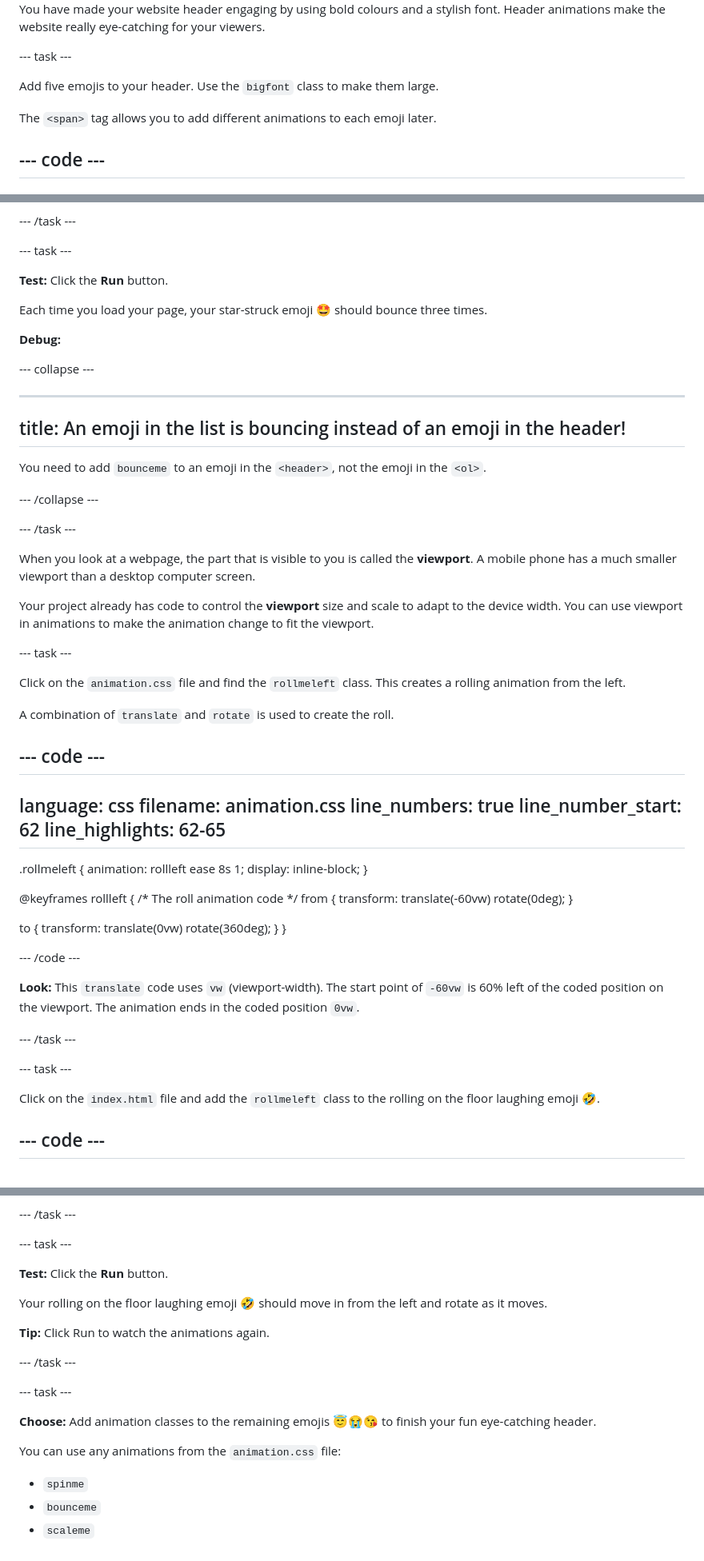
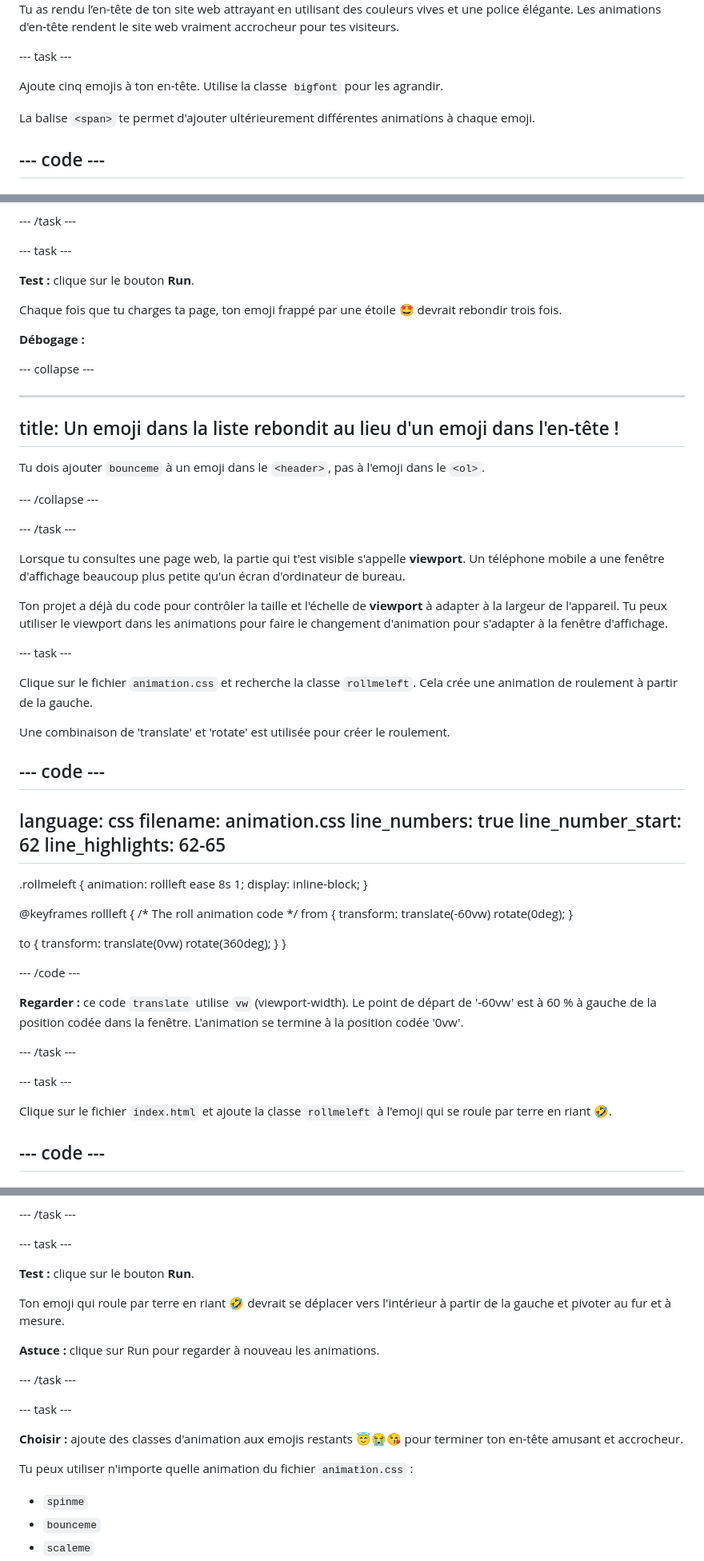
Before and after one commit to raspberrypilearning/top-5-emoji-list, a Markdown page: fr-FR/step_6.md, 3 parts joined by grey strips. Shown: that part at 80% size. Rendered like a GitHub page.

Commit message:
New translations step_6.md (French)

```diff
--- a/fr-FR/step_6.md
+++ b/fr-FR/step_6.md
@@ -12,12 +13,11 @@ In this step, you will add animated emojis to your website header.
 
-
-You have made your website header engaging by using bold colours and a stylish font. Header animations make the website really eye-catching for your viewers.
+Tu as rendu l’en-tête de ton site web attrayant en utilisant des couleurs vives et une police élégante. Les animations d'en-tête rendent le site web vraiment accrocheur pour tes visiteurs.
 
 \--- task ---
 
-Add five emojis to your header. Use the `bigfont` class to make them large.
+Ajoute cinq emojis à ton en-tête. Utilise la classe `bigfont` pour les agrandir.
 
-The `<span>` tag allows you to add different animations to each emoji later.
+La balise `<span>` te permet d'ajouter ultérieurement différentes animations à chaque emoji.
 
 ## --- code ---
 
@@ -113,33 +113,33 @@ line_highlights: 35
 
 \--- task ---
 
-**Test:** Click the **Run** button.
+**Test :** clique sur le bouton **Run**.
 
-Each time you load your page, your star-struck emoji 🤩 should bounce three times.
+Chaque fois que tu charges ta page, ton emoji frappé par une étoile 🤩 devrait rebondir trois fois.
 
-**Debug:**
+**Débogage :**
 
 \--- collapse ---
 
 ---
 
-## title: An emoji in the list is bouncing instead of an emoji in the header!
+## title: Un emoji dans la liste rebondit au lieu d'un emoji dans l'en-tête !
 
-You need to add `bounceme` to an emoji in the `<header>`, not the emoji in the `<ol>`.
+Tu dois ajouter `bounceme` à un emoji dans le `<header>`, pas à l'emoji dans le `<ol>`.
 
 \--- /collapse ---
 
 \--- /task ---
 
-When you look at a webpage, the part that is visible to you is called the **viewport**. A mobile phone has a much smaller viewport than a desktop computer screen.
+Lorsque tu consultes une page web, la partie qui t'est visible s'appelle **viewport**. Un téléphone mobile a une fenêtre d'affichage beaucoup plus petite qu'un écran d'ordinateur de bureau.
 
-Your project already has code to control the **viewport** size and scale to adapt to the device width. You can use viewport in animations to make the animation change to fit the viewport.
+Ton projet a déjà du code pour contrôler la taille et l'échelle de **viewport** à adapter à la largeur de l'appareil. Tu peux utiliser le viewport dans les animations pour faire le changement d'animation pour s'adapter à la fenêtre d'affichage.
 
 \--- task ---
 
-Click on the `animation.css` file and find the `rollmeleft` class. This creates a rolling animation from the left.
+Clique sur le fichier `animation.css` et recherche la classe `rollmeleft`. Cela crée une animation de roulement à partir de la gauche.
 
-A combination of `translate` and `rotate` is used to create the roll.
+Une combinaison de 'translate' et 'rotate' est utilisée pour créer le roulement.
 
 ## --- code ---
 
@@ -168,13 +168,13 @@ transform: translate(0vw) rotate(360deg);
 
 \--- /code ---
 
-**Look:** This `translate` code uses `vw` (viewport-width). The start point of `-60vw` is 60% left of the coded position on the viewport. The animation ends in the coded position `0vw`.
+**Regarder :** ce code `translate` utilise `vw` (viewport-width). Le point de départ de '-60vw' est à 60 % à gauche de la position codée dans la fenêtre. L'animation se termine à la position codée '0vw'.
 
 \--- /task ---
 
 \--- task ---
 
-Click on the `index.html` file and add the `rollmeleft` class to the rolling on the floor laughing emoji 🤣.
+Clique sur le fichier `index.html` et ajoute la classe `rollmeleft` à l'emoji qui se roule par terre en riant 🤣.
 
 ## --- code ---
 
@@ -201,19 +201,19 @@ line_highlights: 32
 
 \--- task ---
 
-**Test:** Click the **Run** button.
+**Test :** clique sur le bouton **Run**.
 
-Your rolling on the floor laughing emoji 🤣 should move in from the left and rotate as it moves.
+Ton emoji qui roule par terre en riant 🤣 devrait se déplacer vers l'intérieur à partir de la gauche et pivoter au fur et à mesure.
 
-**Tip:** Click Run to watch the animations again.
+**Astuce :** clique sur Run pour regarder à nouveau les animations.
 
 \--- /task ---
 
 \--- task ---
 
-**Choose:** Add animation classes to the remaining emojis 😇😭😘 to finish your fun eye-catching header.
+**Choisir :** ajoute des classes d'animation aux emojis restants 😇😭😘 pour terminer ton en-tête amusant et accrocheur.
 
-You can use any animations from the `animation.css` file:
+Tu peux utiliser n'importe quelle animation du fichier `animation.css` :
 
 - `spinme`
 - `bounceme`
```
Also changed, not shown: other parts of fr-FR/step_6.md (+8 -7 lines).
